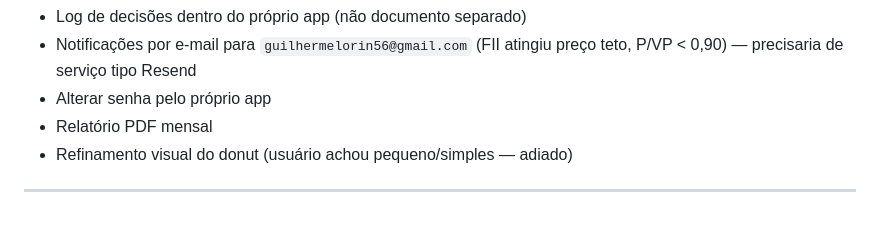
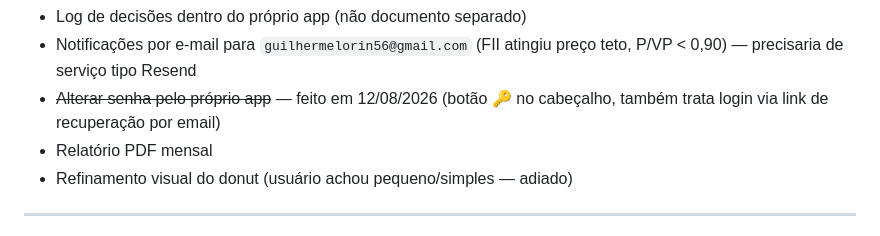
Before and after one commit to Lorin24308/carteira-fiis-lorin, a Markdown page: CONTEXTO.md, the part around the change. Drawn GitHub-style.

Commit message:
Marca item 'alterar senha pelo app' como concluido no backlog

```diff
--- a/CONTEXTO.md
+++ b/CONTEXTO.md
@@ -223,7 +223,7 @@ da verdade, mantida sincronizada com o banco real.
 - Resumo automático de RI por IA (upload de PDF ou link) — cogitado usar um agente agendado
 - Log de decisões dentro do próprio app (não documento separado)
 - Notificações por e-mail para `guilhermelorin56@gmail.com` (FII atingiu preço teto, P/VP < 0,90) — precisaria de serviço tipo Resend
-- Alterar senha pelo próprio app
+- ~~Alterar senha pelo próprio app~~ — feito em 12/08/2026 (botão 🔑 no cabeçalho, também trata login via link de recuperação por email)
 - Relatório PDF mensal
 - Refinamento visual do donut (usuário achou pequeno/simples — adiado)
 
```
